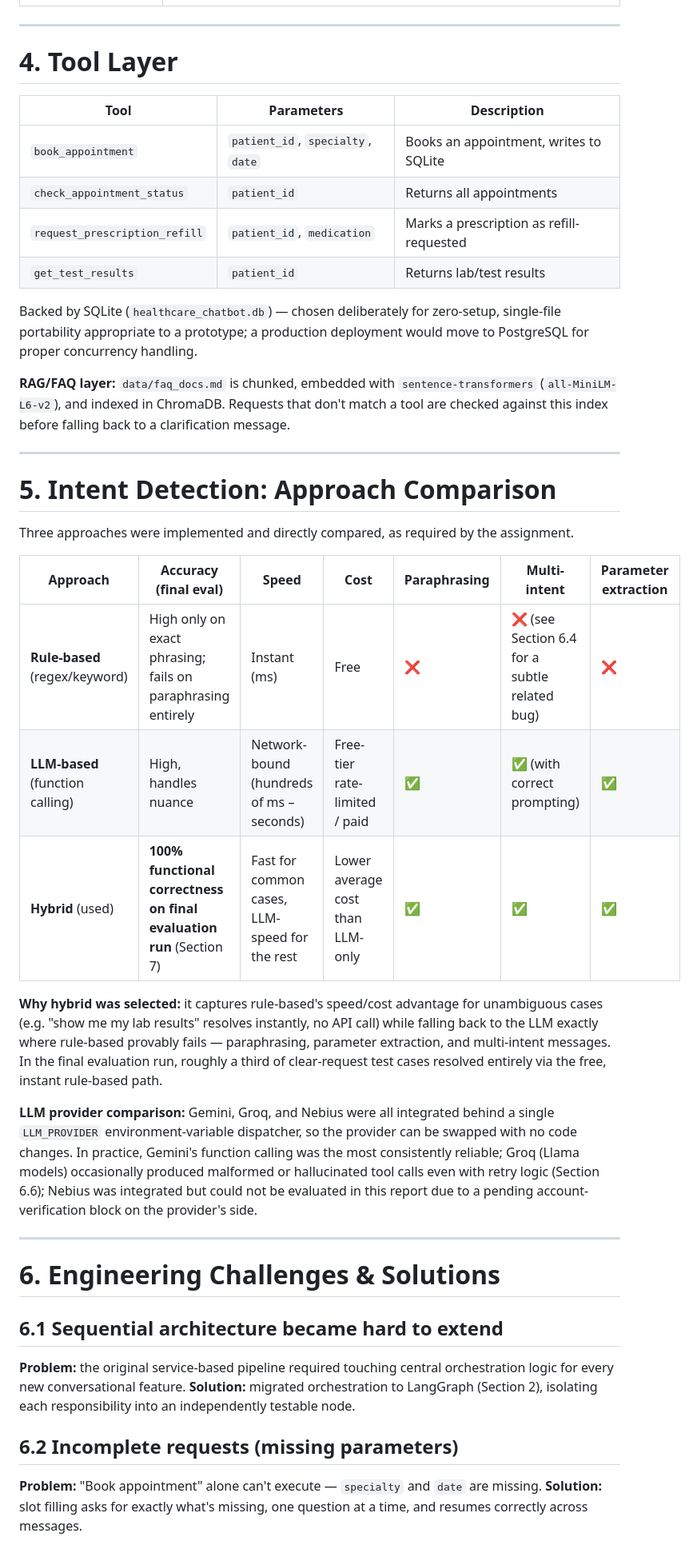
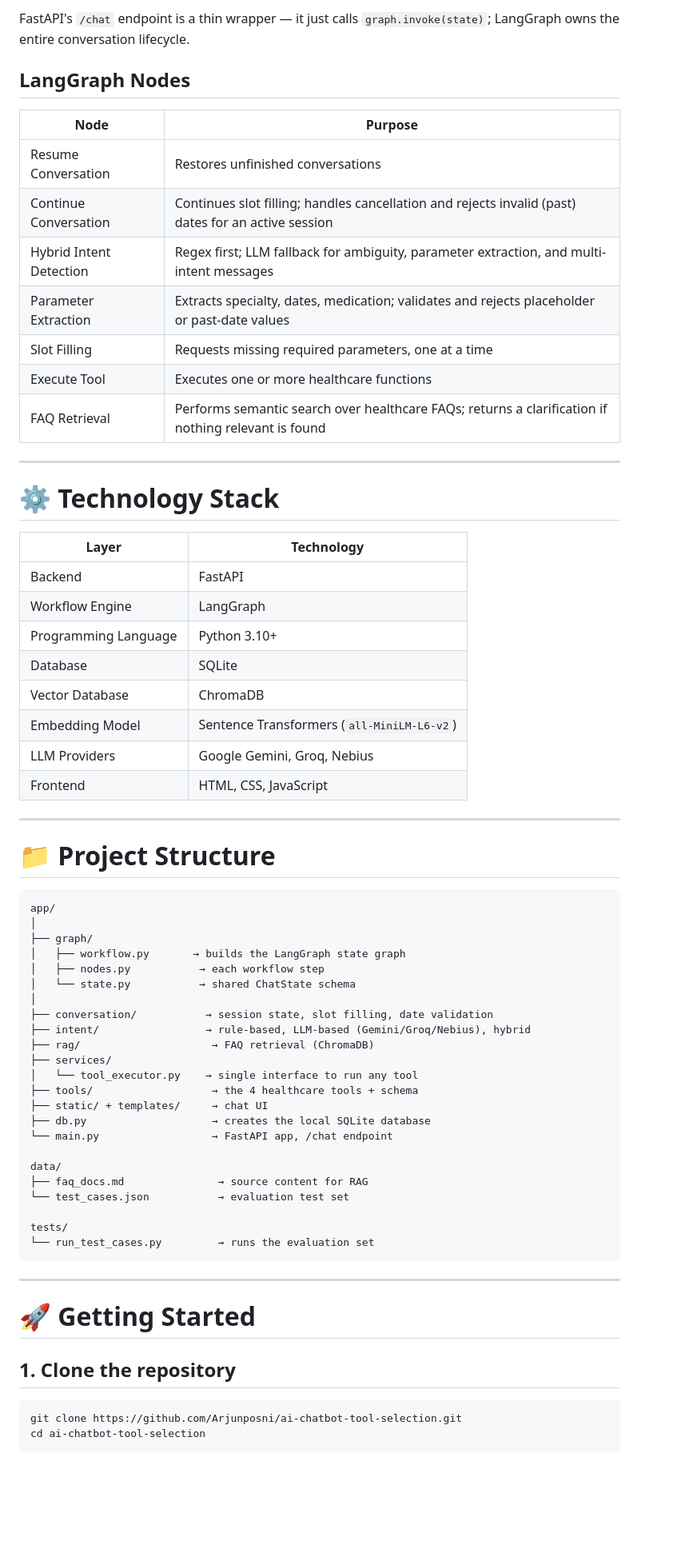
Before and after one commit to Arjunposni/ai-chatbot-tool-selection, a Markdown page: README.md, the part around one of its changes. Shown at 80% size. Rendered like a GitHub page; blank space fills up the shorter version.

````diff
--- a/README.md
+++ b/README.md
@@ -75,44 +155,70 @@ As conversation memory, slot filling, resume support, and multi-intent execution
+FastAPI's `/chat` endpoint is a thin wrapper — it just calls `graph.invoke(state)`; LangGraph owns the entire conversation lifecycle.
+
+## LangGraph Nodes
+
+| Node                    | Purpose                                       |
+| ----------------------- | --------------------------------------------- |
+| Resume Conversation     | Restores unfinished conversations             |
+| Continue Conversation   | Continues slot filling; handles cancellation and rejects invalid (past) dates for an active session |
+| Hybrid Intent Detection | Regex first; LLM fallback for ambiguity, parameter extraction, and multi-intent messages |
+| Parameter Extraction    | Extracts specialty, dates, medication; validates and rejects placeholder or past-date values |
+| Slot Filling            | Requests missing required parameters, one at a time |
+| Execute Tool            | Executes one or more healthcare functions     |
+| FAQ Retrieval           | Performs semantic search over healthcare FAQs; returns a clarification if nothing relevant is found |
 
 ---
 
-# 4. Tool Layer
+# ⚙ Technology Stack
 
-| Tool | Parameters | Description |
-|---|---|---|
-| `book_appointment` | `patient_id`, `specialty`, `date` | Books an appointment, writes to SQLite |
-| `check_appointment_status` | `patient_id` | Returns all appointments |
-| `request_prescription_refill` | `patient_id`, `medication` | Marks a prescription as refill-requested |
-| `get_test_results` | `patient_id` | Returns lab/test results |
-
-Backed by SQLite (`healthcare_chatbot.db`) — chosen deliberately for zero-setup, single-file portability appropriate to a prototype; a production deployment would move to PostgreSQL for proper concurrency handling.
-
-**RAG/FAQ layer:** `data/faq_docs.md` is chunked, embedded with `sentence-transformers` (`all-MiniLM-L6-v2`), and indexed in ChromaDB. Requests that don't match a tool are checked against this index before falling back to a clarification message.
+| Layer                | Technology                  |
+| -------------------- | --------------------------- |
+| Backend              | FastAPI                     |
+| Workflow Engine      | LangGraph                   |
+| Programming Language | Python 3.10+                |
+| Database             | SQLite                      |
+| Vector Database      | ChromaDB                    |
+| Embedding Model      | Sentence Transformers (`all-MiniLM-L6-v2`) |
+| LLM Providers        | Google Gemini, Groq, Nebius |
+| Frontend             | HTML, CSS, JavaScript       |
 
 ---
 
-# 5. Intent Detection: Approach Comparison
+# 📁 Project Structure
 
-Three approaches were implemented and directly compared, as required by the assignment.
+```text
+app/
+│
+├── graph/
+│   ├── workflow.py       → builds the LangGraph state graph
+│   ├── nodes.py           → each workflow step
+│   └── state.py           → shared ChatState schema
+│
+├── conversation/           → session state, slot filling, date validation
+├── intent/                 → rule-based, LLM-based (Gemini/Groq/Nebius), hybrid
+├── rag/                     → FAQ retrieval (ChromaDB)
+├── services/
+│   └── tool_executor.py    → single interface to run any tool
+├── tools/                   → the 4 healthcare tools + schema
+├── static/ + templates/     → chat UI
+├── db.py                    → creates the local SQLite database
+└── main.py                  → FastAPI app, /chat endpoint
 
-| Approach | Accuracy (final eval) | Speed | Cost | Paraphrasing | Multi-intent | Parameter extraction |
-|---|---|---|---|---|---|---|
-| **Rule-based** (regex/keyword) | High only on exact phrasing; fails on paraphrasing entirely | Instant (ms) | Free | ❌ | ❌ (see Section 6.4 for a subtle related bug) | ❌ |
-| **LLM-based** (function calling) | High, handles nuance | Network-bound (hundreds of ms – seconds) | Free-tier rate-limited / paid | ✅ | ✅ (with correct prompting) | ✅ |
-| **Hybrid** (used) | **100% functional correctness on final evaluation run** (Section 7) | Fast for common cases, LLM-speed for the rest | Lower average cost than LLM-only | ✅ | ✅ | ✅ |
+data/
+├── faq_docs.md               → source content for RAG
+└── test_cases.json           → evaluation test set
 
-**Why hybrid was selected:** it captures rule-based's speed/cost advantage for unambiguous cases (e.g. "show me my lab results" resolves instantly, no API call) while falling back to the LLM exactly where rule-based provably fails — paraphrasing, parameter extraction, and multi-intent messages. In the final evaluation run, roughly a third of clear-request test cases resolved entirely via the free, instant rule-based path.
-
-**LLM provider comparison:** Gemini, Groq, and Nebius were all integrated behind a single `LLM_PROVIDER` environment-variable dispatcher, so the provider can be swapped with no code changes. In practice, Gemini's function calling was the most consistently reliable; Groq (Llama models) occasionally produced malformed or hallucinated tool calls even with retry logic (Section 6.6); Nebius was integrated but could not be evaluated in this report due to a pending account-verification block on the provider's side.
+tests/
+└── run_test_cases.py         → runs the evaluation set
+```
 
 ---
 
-# 6. Engineering Challenges & Solutions
+# 🚀 Getting Started
 
-## 6.1 Sequential architecture became hard to extend
-**Problem:** the original service-based pipeline required touching central orchestration logic for every new conversational feature.
-**Solution:** migrated orchestration to LangGraph (Section 2), isolating each responsibility into an independently testable node.
+## 1. Clone the repository
 
-## 6.2 Incomplete requests (missing parameters)
-**Problem:** "Book appointment" alone can't execute — `specialty` and `date` are missing.
-**Solution:** slot filling asks for exactly what's missing, one question at a time, and resumes correctly across messages.
+```bash
+git clone https://github.com/Arjunposni/ai-chatbot-tool-selection.git
+cd ai-chatbot-tool-selection
+```
 
````
Also changed, not shown: other parts of README.md (+297 -86 lines).
